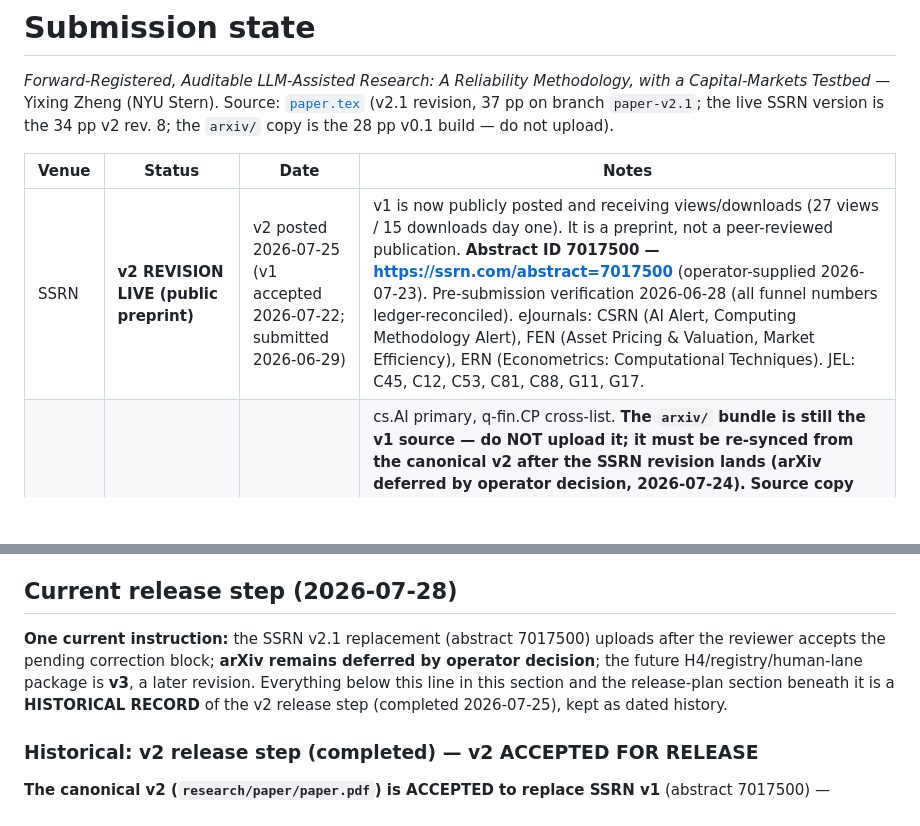
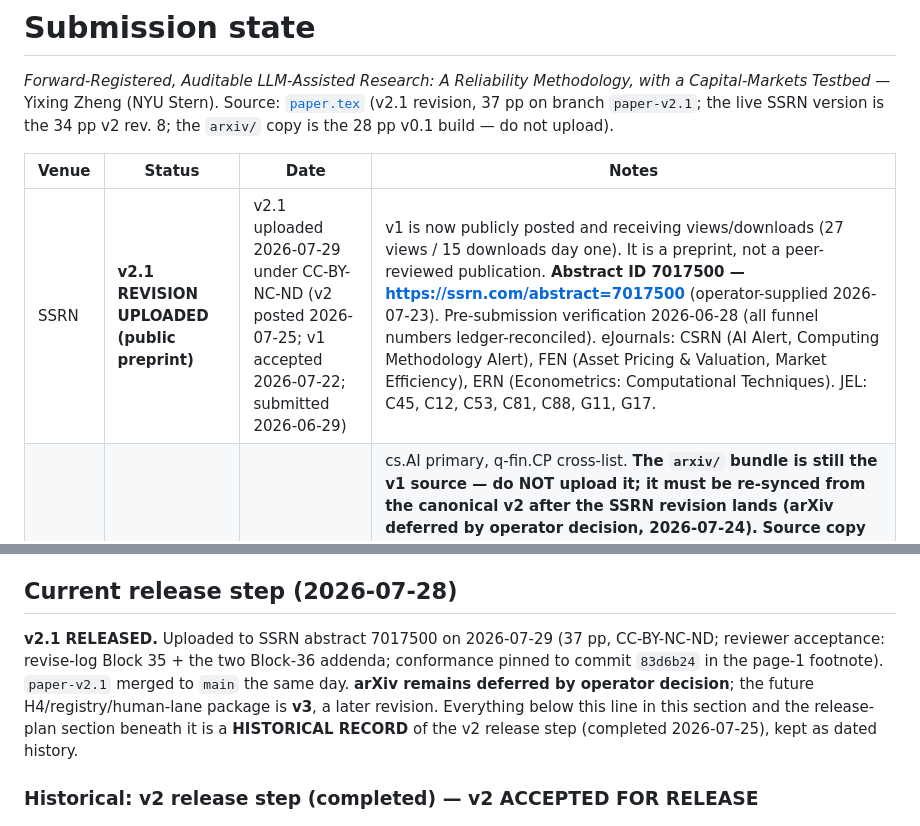
Before and after one commit to yixingz3/qpop, a Markdown page: research/paper/SUBMISSION.md, 2 parts joined by grey strips. Drawn GitHub-style; blank space fills up the shorter version.

Commit message:
docs: SUBMISSION — v2.1 uploaded to SSRN 2026-07-29 (CC-BY-NC-ND); release recorded
Co-Authored-By: Claude Fable 5 <noreply@anthropic.com>

```diff
--- a/research/paper/SUBMISSION.md
+++ b/research/paper/SUBMISSION.md
@@ -7,7 +7,7 @@ revision, 37 pp on branch `paper-v2.1`; the live SSRN version is the 34 pp v2 re
 
 | Venue | Status | Date | Notes |
 |---|---|---|---|
-| SSRN | **v2 REVISION LIVE (public preprint)** | v2 posted 2026-07-25 (v1 accepted 2026-07-22; submitted 2026-06-29) | v1 is now publicly posted and receiving views/downloads (27 views / 15 downloads day one). It is a preprint, not a peer-reviewed publication. **Abstract ID 7017500 — <https://ssrn.com/abstract=7017500>** (operator-supplied 2026-07-23). Pre-submission verification 2026-06-28 (all funnel numbers ledger-reconciled). eJournals: CSRN (AI Alert, Computing Methodology Alert), FEN (Asset Pricing & Valuation, Market Efficiency), ERN (Econometrics: Computational Techniques). JEL: C45, C12, C53, C81, C88, G11, G17. |
+| SSRN | **v2.1 REVISION UPLOADED (public preprint)** | v2.1 uploaded 2026-07-29 under CC-BY-NC-ND (v2 posted 2026-07-25; v1 accepted 2026-07-22; submitted 2026-06-29) | v1 is now publicly posted and receiving views/downloads (27 views / 15 downloads day one). It is a preprint, not a peer-reviewed publication. **Abstract ID 7017500 — <https://ssrn.com/abstract=7017500>** (operator-supplied 2026-07-23). Pre-submission verification 2026-06-28 (all funnel numbers ledger-reconciled). eJournals: CSRN (AI Alert, Computing Methodology Alert), FEN (Asset Pricing & Valuation, Market Efficiency), ERN (Econometrics: Computational Techniques). JEL: C45, C12, C53, C81, C88, G11, G17. |
 | arXiv | Manuscript revision + endorsement pending | — | cs.AI primary, q-fin.CP cross-list. **The `arxiv/` bundle is still the v1 source — do NOT upload it; it must be re-synced from the canonical v2 after the SSRN revision lands (arXiv deferred by operator decision, 2026-07-24).** **Source copy prepared (WI-21):** [`arxiv/paper.tex`](arxiv/paper.tex) + `references.bib` (+ `paper.bbl` fallback), line-1 `% … SSRN submission draft` comment scrubbed on the copy only (original tex untouched; diff = 1 line), builds clean (pdflatex+bibtex+pdflatex×2 → 28 pp, 0 undefined citations). Upload `.tex` + `references.bib` (figures are inline TikZ — no ancillary files). **Endorser prep (WI-20c):** [`../docs/ARXIV_ENDORSER_PREP.md`](../docs/ARXIV_ENDORSER_PREP.md) — verified cs.AI endorser shortlist + outreach template. Remaining blocker: operator obtains one manual (Path-2) endorsement, then upload. |
 
 ## Version log
@@ -54,9 +54,11 @@ Sequencing decided for the `paper-v2` draft, after operator review:
 
 ## Current release step (2026-07-28)
 
-**One current instruction:** the SSRN v2.1 replacement (abstract 7017500) uploads after the
-reviewer accepts the pending correction block; **arXiv remains deferred by operator decision**;
-the future H4/registry/human-lane package is **v3**, a later revision. Everything below this
+**v2.1 RELEASED.** Uploaded to SSRN abstract 7017500 on 2026-07-29 (37 pp, CC-BY-NC-ND;
+reviewer acceptance: revise-log Block 35 + the two Block-36 addenda; conformance pinned to
+commit `83d6b24` in the page-1 footnote). `paper-v2.1` merged to `main` the same day.
+**arXiv remains deferred by operator decision**; the future H4/registry/human-lane package is
+**v3**, a later revision. Everything below this
 line in this section and the release-plan section beneath it is a **HISTORICAL RECORD** of the
 v2 release step (completed 2026-07-25), kept as dated history.
 
```
